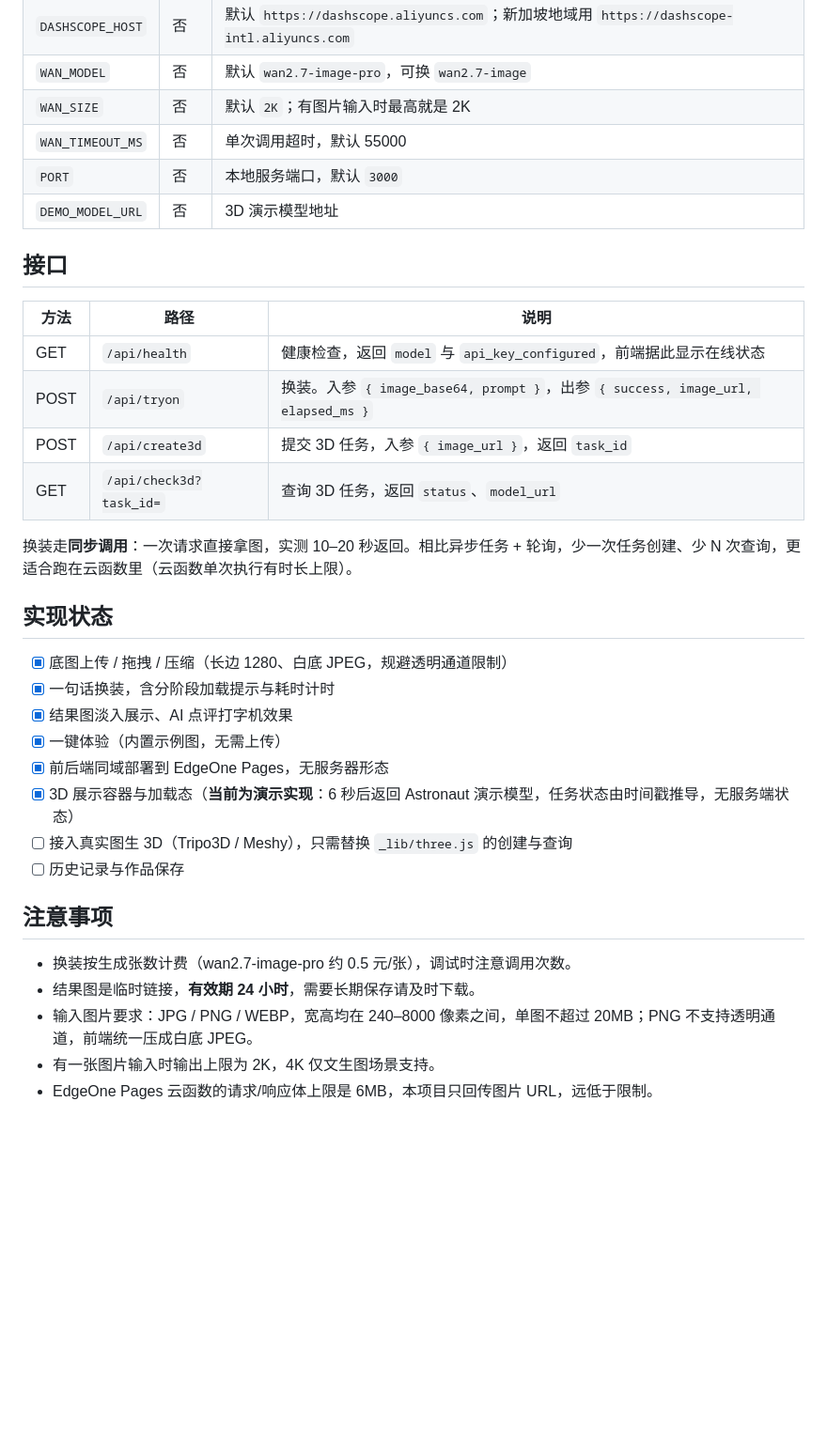
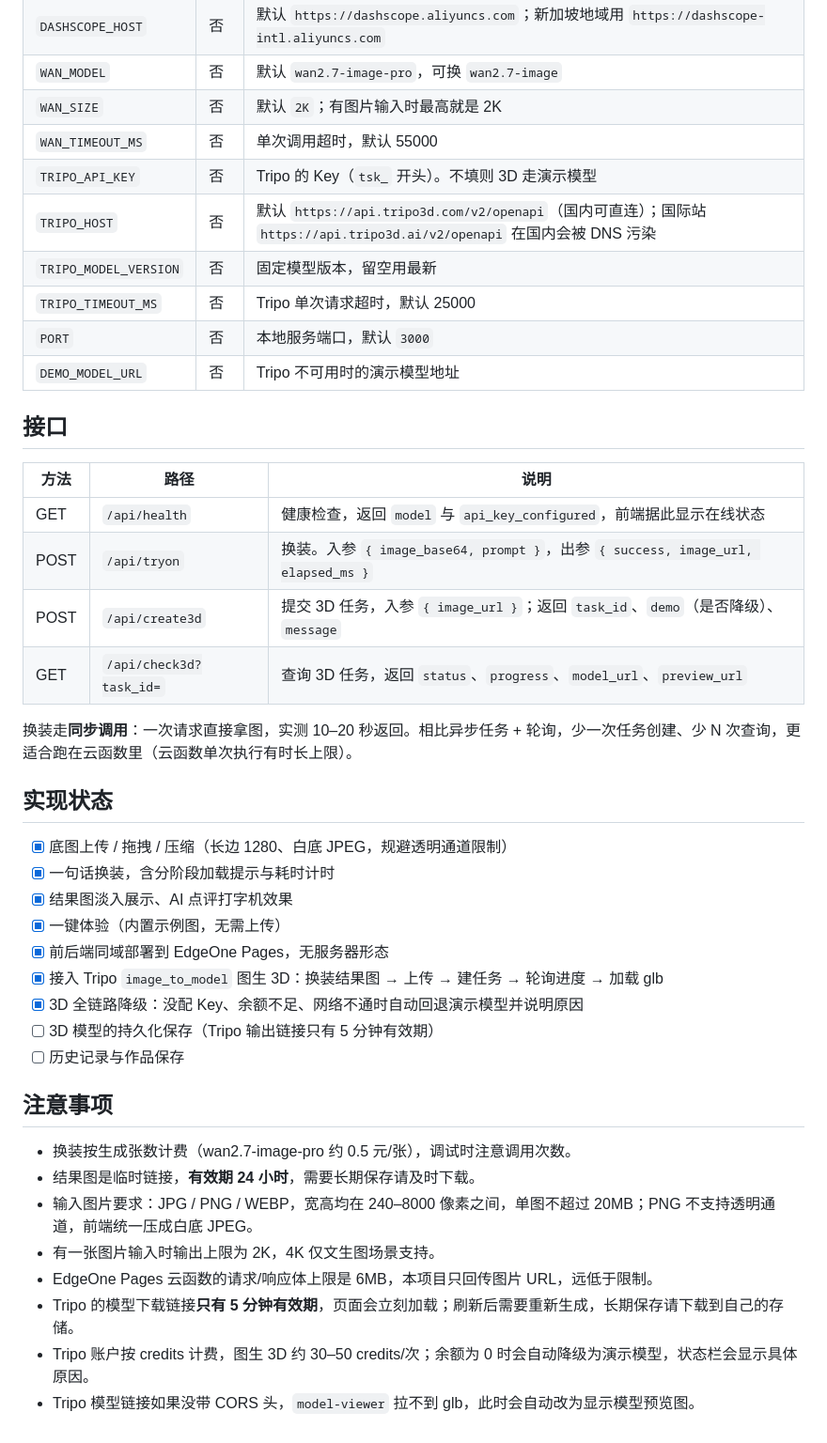
Before and after one commit to Z345-LAB/ai-virtual-tryon, a Markdown page: README.md, the part around one of its changes. Shown at 94% size. GitHub-like rendering; blank space fills up the shorter version.

Commit message:
docs: 补充 Tripo 环境变量、降级策略与链接时效说明
新增 TRIPO_API_KEY / TRIPO_HOST 等配置项，说明模型链接 5 分钟过期与跨域回退行为。

```diff
--- a/README.md
+++ b/README.md
@@ -83,8 +85,12 @@ npm start
 | `WAN_MODEL` | 否 | 默认 `wan2.7-image-pro`，可换 `wan2.7-image` |
 | `WAN_SIZE` | 否 | 默认 `2K`；有图片输入时最高就是 2K |
 | `WAN_TIMEOUT_MS` | 否 | 单次调用超时，默认 55000 |
+| `TRIPO_API_KEY` | 否 | Tripo 的 Key（`tsk_` 开头）。不填则 3D 走演示模型 |
+| `TRIPO_HOST` | 否 | 默认 `https://api.tripo3d.com/v2/openapi`（国内可直连）；国际站 `https://api.tripo3d.ai/v2/openapi` 在国内会被 DNS 污染 |
+| `TRIPO_MODEL_VERSION` | 否 | 固定模型版本，留空用最新 |
+| `TRIPO_TIMEOUT_MS` | 否 | Tripo 单次请求超时，默认 25000 |
 | `PORT` | 否 | 本地服务端口，默认 `3000` |
-| `DEMO_MODEL_URL` | 否 | 3D 演示模型地址 |
+| `DEMO_MODEL_URL` | 否 | Tripo 不可用时的演示模型地址 |
 
 ## 接口
 
@@ -92,8 +98,8 @@ npm start
 |---|---|---|
 | GET | `/api/health` | 健康检查，返回 `model` 与 `api_key_configured`，前端据此显示在线状态 |
 | POST | `/api/tryon` | 换装。入参 `{ image_base64, prompt }`，出参 `{ success, image_url, elapsed_ms }` |
-| POST | `/api/create3d` | 提交 3D 任务，入参 `{ image_url }`，返回 `task_id` |
-| GET | `/api/check3d?task_id=` | 查询 3D 任务，返回 `status`、`model_url` |
+| POST | `/api/create3d` | 提交 3D 任务，入参 `{ image_url }`；返回 `task_id`、`demo`（是否降级）、`message` |
+| GET | `/api/check3d?task_id=` | 查询 3D 任务，返回 `status`、`progress`、`model_url`、`preview_url` |
 
 换装走**同步调用**：一次请求直接拿图，实测 10–20 秒返回。相比异步任务 + 轮询，少一次任务创建、少 N 次查询，更适合跑在云函数里（云函数单次执行有时长上限）。
 
@@ -104,8 +110,9 @@ npm start
 - [x] 结果图淡入展示、AI 点评打字机效果
 - [x] 一键体验（内置示例图，无需上传）
 - [x] 前后端同域部署到 EdgeOne Pages，无服务器形态
-- [x] 3D 展示容器与加载态（**当前为演示实现**：6 秒后返回 Astronaut 演示模型，任务状态由时间戳推导，无服务端状态）
-- [ ] 接入真实图生 3D（Tripo3D / Meshy），只需替换 `_lib/three.js` 的创建与查询
+- [x] 接入 Tripo `image_to_model` 图生 3D：换装结果图 → 上传 → 建任务 → 轮询进度 → 加载 glb
+- [x] 3D 全链路降级：没配 Key、余额不足、网络不通时自动回退演示模型并说明原因
+- [ ] 3D 模型的持久化保存（Tripo 输出链接只有 5 分钟有效期）
 - [ ] 历史记录与作品保存
 
 ## 注意事项
@@ -115,3 +122,6 @@ npm start
 - 输入图片要求：JPG / PNG / WEBP，宽高均在 240–8000 像素之间，单图不超过 20MB；PNG 不支持透明通道，前端统一压成白底 JPEG。
 - 有一张图片输入时输出上限为 2K，4K 仅文生图场景支持。
 - EdgeOne Pages 云函数的请求/响应体上限是 6MB，本项目只回传图片 URL，远低于限制。
+- Tripo 的模型下载链接**只有 5 分钟有效期**，页面会立刻加载；刷新后需要重新生成，长期保存请下载到自己的存储。
+- Tripo 账户按 credits 计费，图生 3D 约 30–50 credits/次；余额为 0 时会自动降级为演示模型，状态栏会显示具体原因。
+- Tripo 模型链接如果没带 CORS 头，`model-viewer` 拉不到 glb，此时会自动改为显示模型预览图。
```
Also changed, not shown: other parts of README.md (+4 -2 lines).
